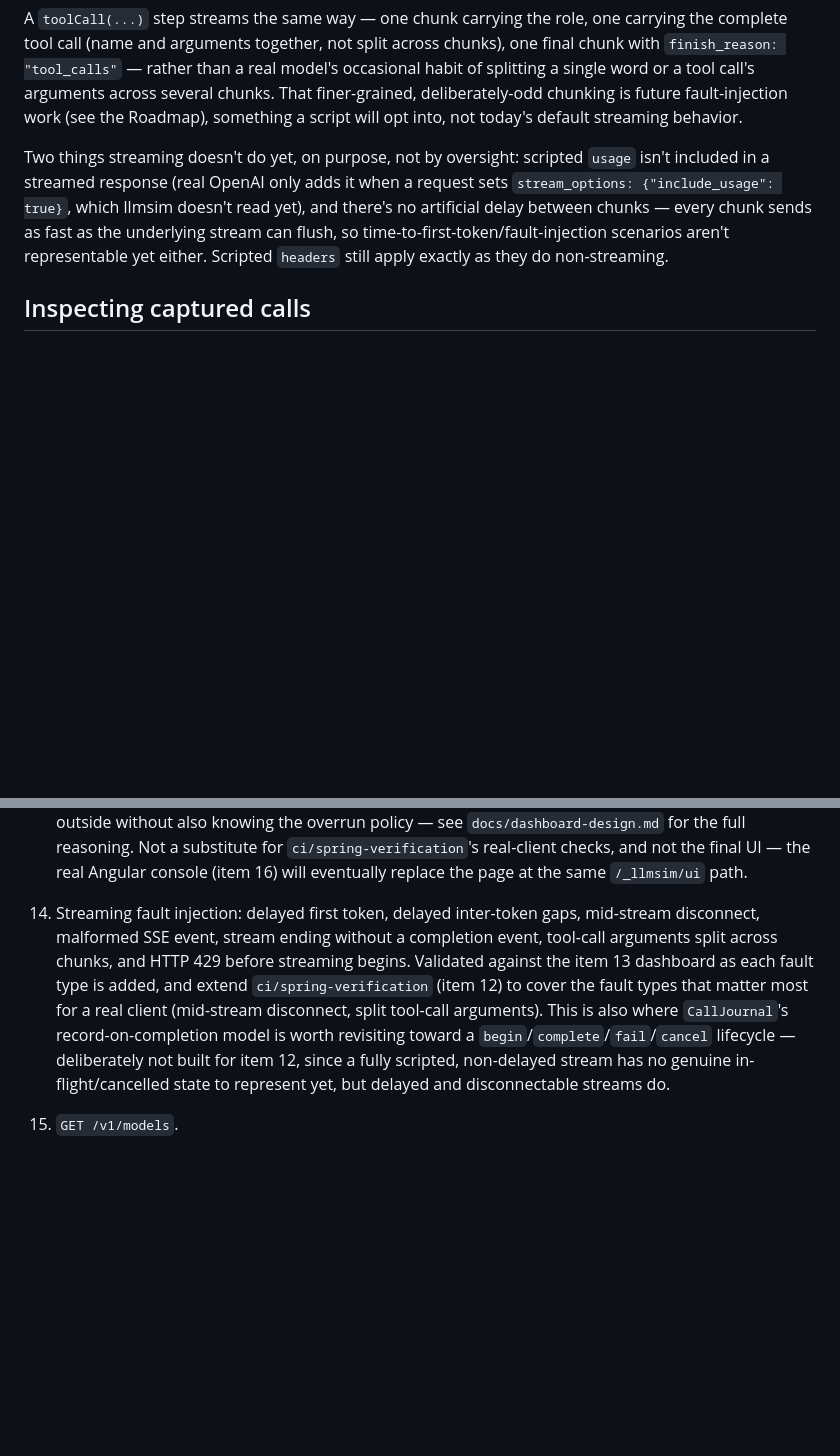
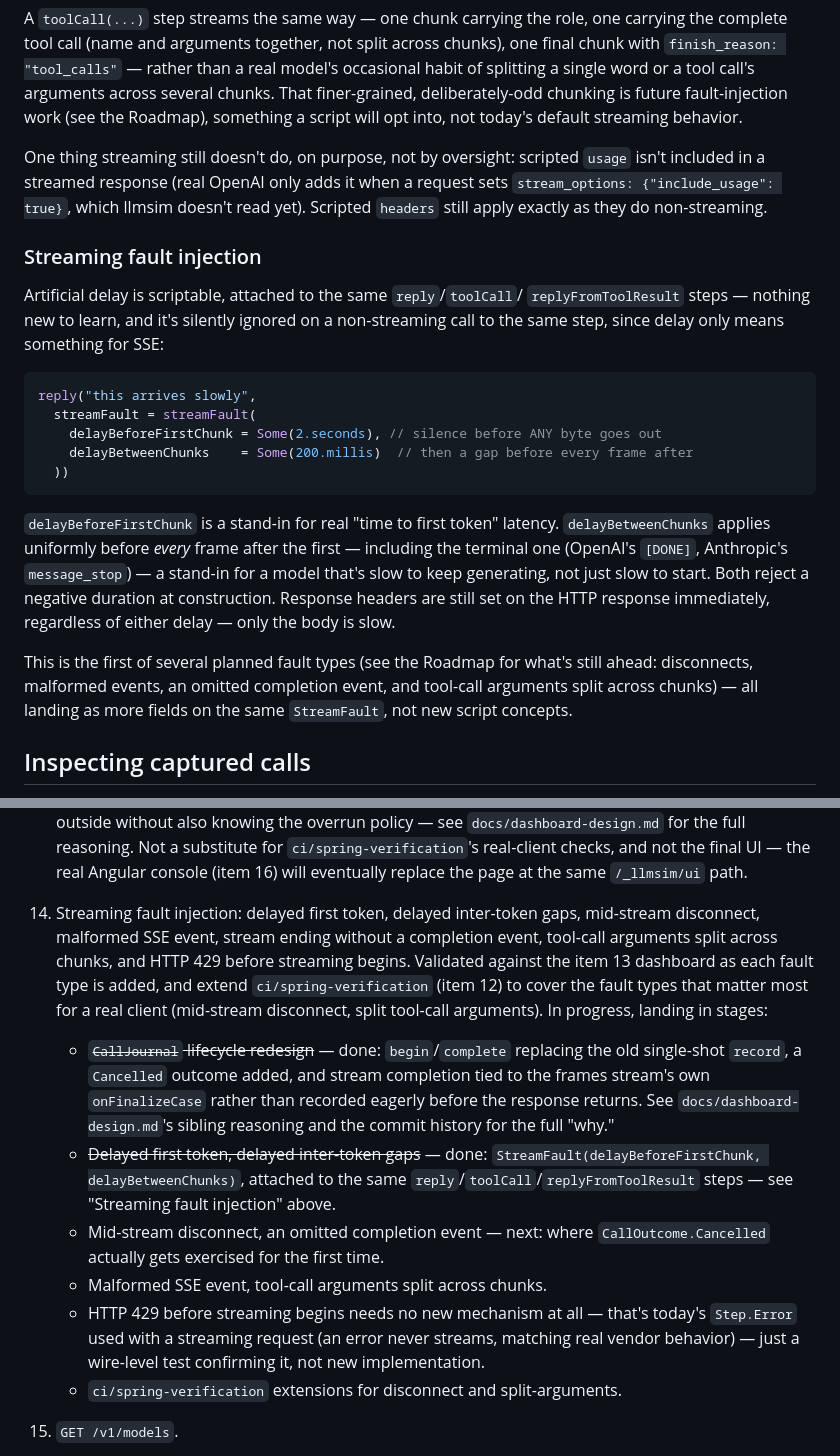
Before and after one commit to pramalin/llmsim, a Markdown page: README.md, 2 parts joined by grey strips. Drawn GitHub-style; blank space fills up the shorter version.

Commit message:
Document streaming fault injection: delays

````diff
--- a/README.md
+++ b/README.md
@@ -393,14 +393,39 @@ finer-grained, deliberately-odd chunking is future fault-injection work
 (see the Roadmap), something a script will opt into, not today's default
 streaming behavior.
 
-Two things streaming doesn't do yet, on purpose, not by oversight:
+One thing streaming still doesn't do, on purpose, not by oversight:
 scripted `usage` isn't included in a streamed response (real OpenAI only
 adds it when a request sets `stream_options: {"include_usage": true}`,
-which llmsim doesn't read yet), and there's no artificial delay between
-chunks — every chunk sends as fast as the underlying stream can flush,
-so time-to-first-token/fault-injection scenarios aren't representable
-yet either. Scripted `headers` still apply exactly as they do
-non-streaming.
+which llmsim doesn't read yet). Scripted `headers` still apply exactly
+as they do non-streaming.
+
+### Streaming fault injection
+
+Artificial delay is scriptable, attached to the same `reply`/`toolCall`/
+`replyFromToolResult` steps — nothing new to learn, and it's silently
+ignored on a non-streaming call to the same step, since delay only means
+something for SSE:
+
+```scala
+reply("this arrives slowly",
+  streamFault = streamFault(
+    delayBeforeFirstChunk = Some(2.seconds), // silence before ANY byte goes out
+    delayBetweenChunks    = Some(200.millis)  // then a gap before every frame after
+  ))
+```
+
+`delayBeforeFirstChunk` is a stand-in for real "time to first token"
+latency. `delayBetweenChunks` applies uniformly before *every* frame
+after the first — including the terminal one (OpenAI's `[DONE]`,
+Anthropic's `message_stop`) — a stand-in for a model that's slow to keep
+generating, not just slow to start. Both reject a negative duration at
+construction. Response headers are still set on the HTTP response
+immediately, regardless of either delay — only the body is slow.
+
+This is the first of several planned fault types (see the Roadmap for
+what's still ahead: disconnects, malformed events, an omitted completion
+event, and tool-call arguments split across chunks) — all landing as
+more fields on the same `StreamFault`, not new script concepts.
 
 ## Inspecting captured calls
 
@@ -873,7 +898,13 @@ push ran anything.
     ~~Non-streaming tool-callback baseline~~ — done, ahead of the streaming work: `openAiToolCallRoundTripActuallyExecutesAndAnswers` registers a real Java `@Tool` on its own dedicated `ChatClient` (nothing global, so no other test risks auto-executing a tool call it only means to inspect), and confirms the full loop — llmsim returns a tool call, Spring AI actually invokes the callback, the real return value comes back in the follow-up request, `replyFromToolResult` answers from it. `openAiShapedClientSurfacesTheToolCall` (no tool registered) still covers the narrower "Spring AI parsed the block" case on its own. Having this pass first meant a streamed-tool-call failure would have been clearly an SSE problem, not an ambiguous one.
 
 13. ~~Bare-bones dashboard~~ — done: `GET /_llmsim/dashboard` (a journal-window JSON summary — script progress, call counts by outcome/provider, streamed count, nearest-rank latency percentiles) and `GET /_llmsim/ui` (a single static HTML page, no build step, that polls and renders it). `ScriptRunner` gained a `status` method returning a `ScriptStatus` snapshot (total/next step, overrun policy, exhausted) rather than exposing its raw internal position, which turned out to be genuinely ambiguous from outside without also knowing the overrun policy — see `docs/dashboard-design.md` for the full reasoning. Not a substitute for `ci/spring-verification`'s real-client checks, and not the final UI — the real Angular console (item 16) will eventually replace the page at the same `/_llmsim/ui` path.
-14. Streaming fault injection: delayed first token, delayed inter-token gaps, mid-stream disconnect, malformed SSE event, stream ending without a completion event, tool-call arguments split across chunks, and HTTP 429 before streaming begins. Validated against the item 13 dashboard as each fault type is added, and extend `ci/spring-verification` (item 12) to cover the fault types that matter most for a real client (mid-stream disconnect, split tool-call arguments). This is also where `CallJournal`'s record-on-completion model is worth revisiting toward a `begin`/`complete`/`fail`/`cancel` lifecycle — deliberately not built for item 12, since a fully scripted, non-delayed stream has no genuine in-flight/cancelled state to represent yet, but delayed and disconnectable streams do.
+14. Streaming fault injection: delayed first token, delayed inter-token gaps, mid-stream disconnect, malformed SSE event, stream ending without a completion event, tool-call arguments split across chunks, and HTTP 429 before streaming begins. Validated against the item 13 dashboard as each fault type is added, and extend `ci/spring-verification` (item 12) to cover the fault types that matter most for a real client (mid-stream disconnect, split tool-call arguments). In progress, landing in stages:
+    - ~~`CallJournal` lifecycle redesign~~ — done: `begin`/`complete` replacing the old single-shot `record`, a `Cancelled` outcome added, and stream completion tied to the frames stream's own `onFinalizeCase` rather than recorded eagerly before the response returns. See `docs/dashboard-design.md`'s sibling reasoning and the commit history for the full "why."
+    - ~~Delayed first token, delayed inter-token gaps~~ — done: `StreamFault(delayBeforeFirstChunk, delayBetweenChunks)`, attached to the same `reply`/`toolCall`/`replyFromToolResult` steps — see "Streaming fault injection" above.
+    - Mid-stream disconnect, an omitted completion event — next: where `CallOutcome.Cancelled` actually gets exercised for the first time.
+    - Malformed SSE event, tool-call arguments split across chunks.
+    - HTTP 429 before streaming begins needs no new mechanism at all — that's today's `Step.Error` used with a streaming request (an error never streams, matching real vendor behavior) — just a wire-level test confirming it, not new implementation.
+    - `ci/spring-verification` extensions for disconnect and split-arguments.
 15. `GET /v1/models`.
 16. The real Angular console (`console-angular/`), served by the standalone image at `/_llmsim/ui`, with overview/calls/timeline/streaming views as designed. Deliberately last — the data model (streams, faults) needs to be settled first so the UI is built once against a stable shape instead of reworked mid-flight.
 
````
